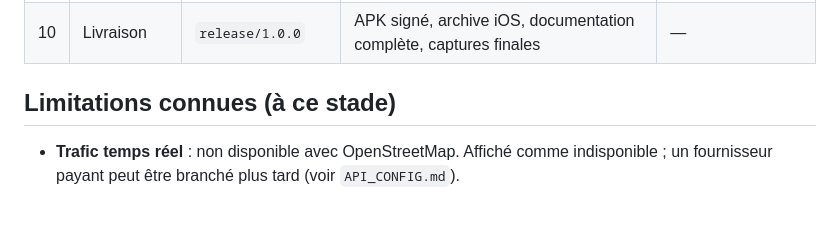
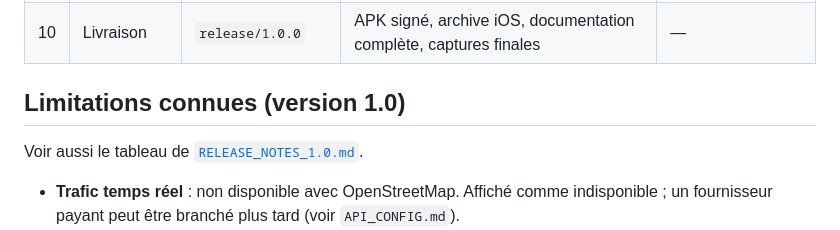
Before and after one commit to hempreur/VIGIROAD, a Markdown page: docs/ROADMAP.md, the part around the change. GitHub-like rendering; blank space fills up the shorter version.

```diff
--- a/docs/ROADMAP.md
+++ b/docs/ROADMAP.md
@@ -15,7 +15,9 @@
 | 9 | Qualité | `feature/phase9-hardening` | Couverture de tests, profilage CPU/batterie/température, accessibilité | Rapport de tests |
 | 10 | Livraison | `release/1.0.0` | APK signé, archive iOS, documentation complète, captures finales | — |
 
-## Limitations connues (à ce stade)
+## Limitations connues (version 1.0)
+
+Voir aussi le tableau de [`RELEASE_NOTES_1.0.md`](RELEASE_NOTES_1.0.md).
 
 - **Trafic temps réel** : non disponible avec OpenStreetMap. Affiché comme indisponible ; un
   fournisseur payant peut être branché plus tard (voir `API_CONFIG.md`).
```
Also changed, not shown: README.md (+19 -13 lines).
